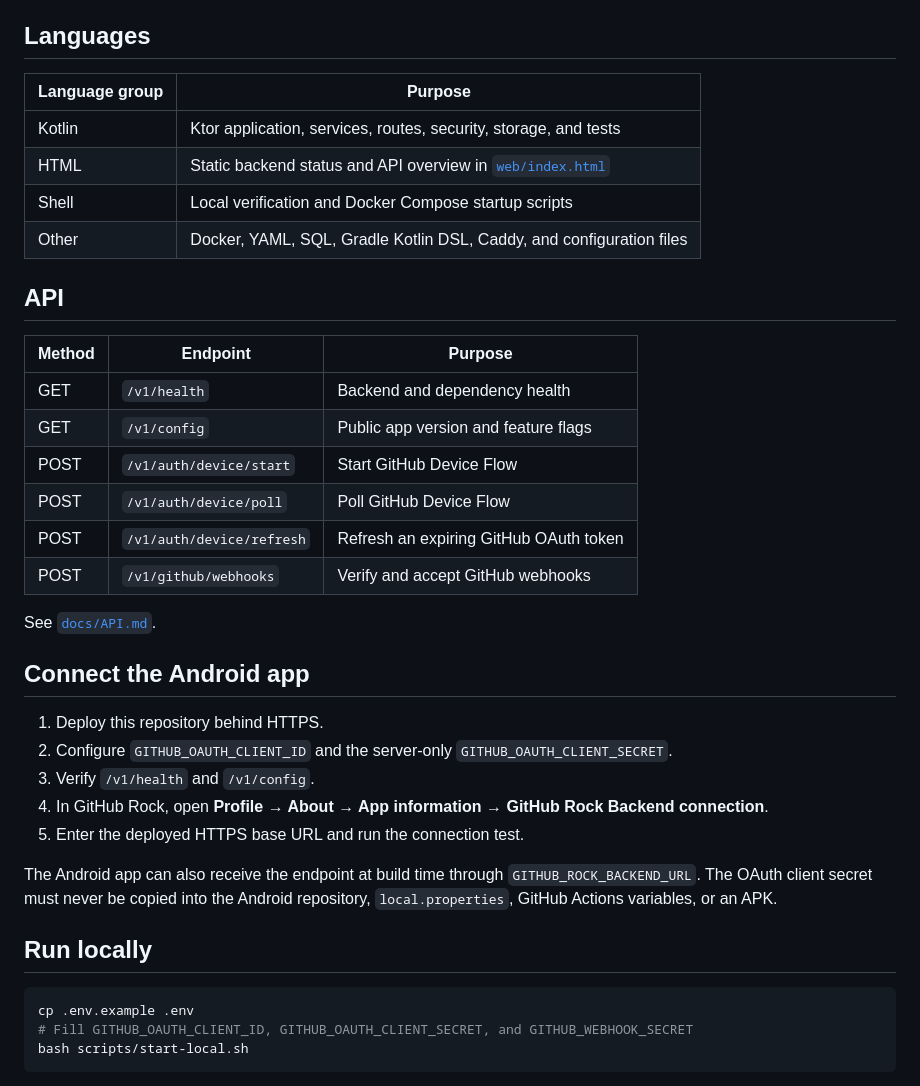
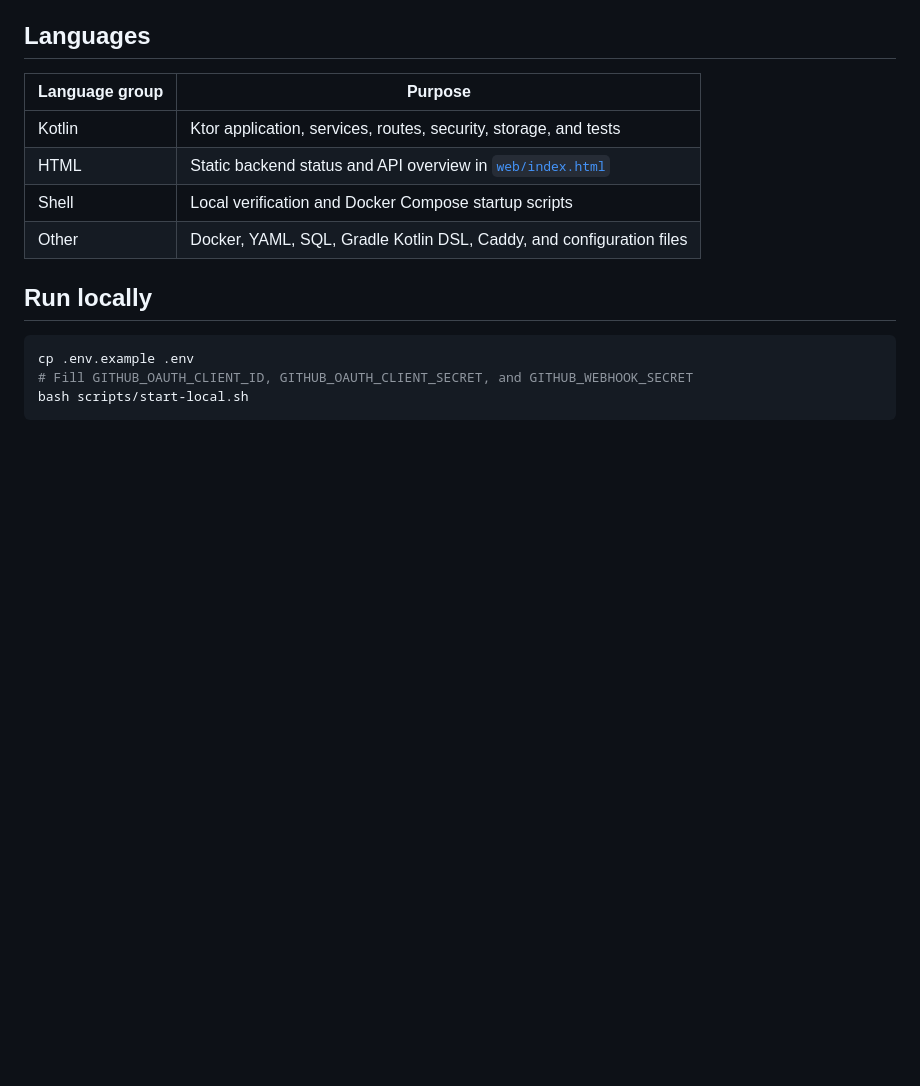
Before and after one commit to Sayanthrock-Developer/GitHub-Rock-Backend, a Markdown page: README.md, the part around one of its changes. Drawn GitHub-style; blank space fills up the shorter version.

```diff
--- a/README.md
+++ b/README.md
@@ -28,29 +151,6 @@ Production-oriented Kotlin/Ktor backend for the **GitHub Rock** Android develope
 | HTML | Static backend status and API overview in [`web/index.html`](web/index.html) |
 | Shell | Local verification and Docker Compose startup scripts |
 | Other | Docker, YAML, SQL, Gradle Kotlin DSL, Caddy, and configuration files |
-
-## API
-
-| Method | Endpoint | Purpose |
-|---|---|---|
-| GET | `/v1/health` | Backend and dependency health |
-| GET | `/v1/config` | Public app version and feature flags |
-| POST | `/v1/auth/device/start` | Start GitHub Device Flow |
-| POST | `/v1/auth/device/poll` | Poll GitHub Device Flow |
-| POST | `/v1/auth/device/refresh` | Refresh an expiring GitHub OAuth token |
-| POST | `/v1/github/webhooks` | Verify and accept GitHub webhooks |
-
-See [`docs/API.md`](docs/API.md).
-
-## Connect the Android app
-
-1. Deploy this repository behind HTTPS.
-2. Configure `GITHUB_OAUTH_CLIENT_ID` and the server-only `GITHUB_OAUTH_CLIENT_SECRET`.
-3. Verify `/v1/health` and `/v1/config`.
-4. In GitHub Rock, open **Profile → About → App information → GitHub Rock Backend connection**.
-5. Enter the deployed HTTPS base URL and run the connection test.
-
-The Android app can also receive the endpoint at build time through `GITHUB_ROCK_BACKEND_URL`. The OAuth client secret must never be copied into the Android repository, `local.properties`, GitHub Actions variables, or an APK.
 
 ## Run locally
 
```
Also changed, not shown: other parts of README.md (+123 -0 lines).
